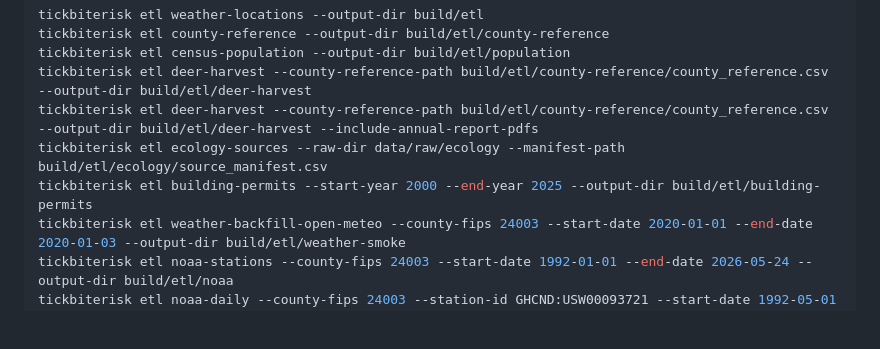
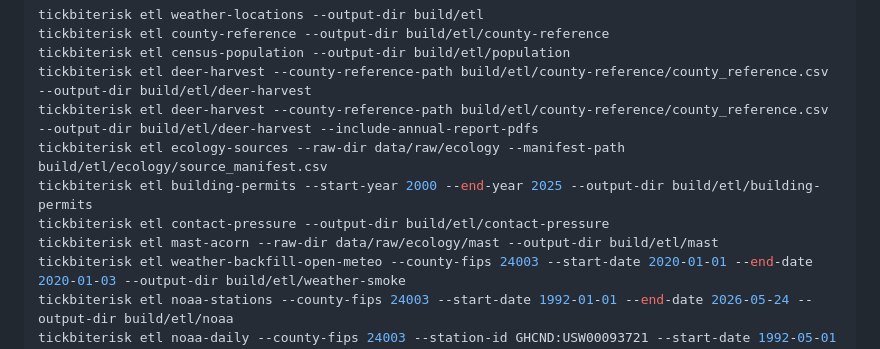
Before and after one commit to brockwebb/TickBiteRisk, a Markdown page: README.md, the part around one of its changes. Drawn GitHub-style; blank space fills up the shorter version.

Commit message:
docs: catalog acquired ecology feature outputs

```diff
--- a/README.md
+++ b/README.md
@@ -70,6 +70,8 @@ tickbiterisk etl deer-harvest --county-reference-path build/etl/county-reference
 tickbiterisk etl deer-harvest --county-reference-path build/etl/county-reference/county_reference.csv --output-dir build/etl/deer-harvest --include-annual-report-pdfs
 tickbiterisk etl ecology-sources --raw-dir data/raw/ecology --manifest-path build/etl/ecology/source_manifest.csv
 tickbiterisk etl building-permits --start-year 2000 --end-year 2025 --output-dir build/etl/building-permits
+tickbiterisk etl contact-pressure --output-dir build/etl/contact-pressure
+tickbiterisk etl mast-acorn --raw-dir data/raw/ecology/mast --output-dir build/etl/mast
 tickbiterisk etl weather-backfill-open-meteo --county-fips 24003 --start-date 2020-01-01 --end-date 2020-01-03 --output-dir build/etl/weather-smoke
 tickbiterisk etl noaa-stations --county-fips 24003 --start-date 1992-01-01 --end-date 2026-05-24 --output-dir build/etl/noaa
 tickbiterisk etl noaa-daily --county-fips 24003 --station-id GHCND:USW00093721 --start-date 1992-05-01 --end-date 1992-05-07 --output-dir build/etl/noaa
```
Also changed, not shown: other parts of README.md (+1 -1 lines), docs/data-manifest.md (+4 -2 lines), docs/etl-pipeline.md (+18 -1 lines).
